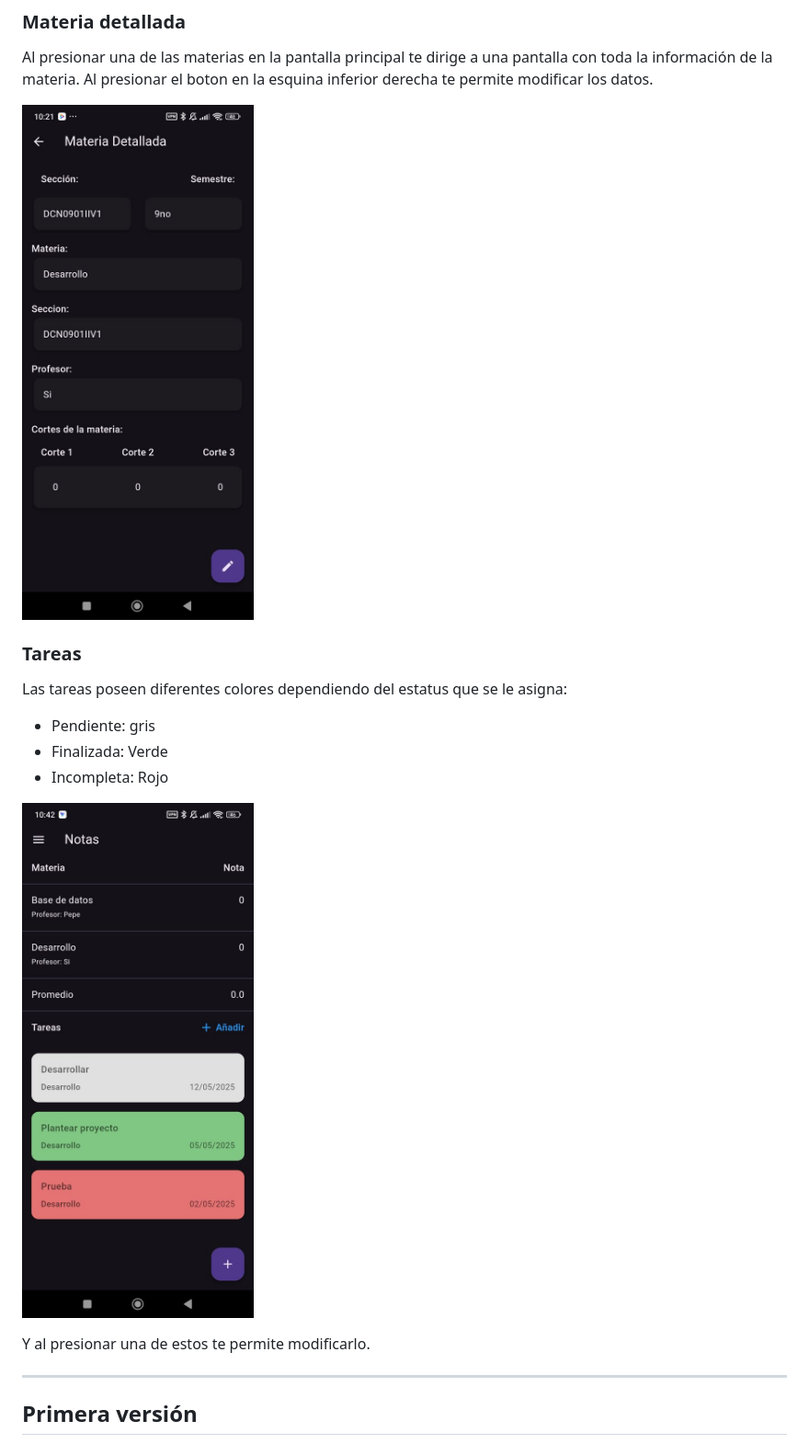
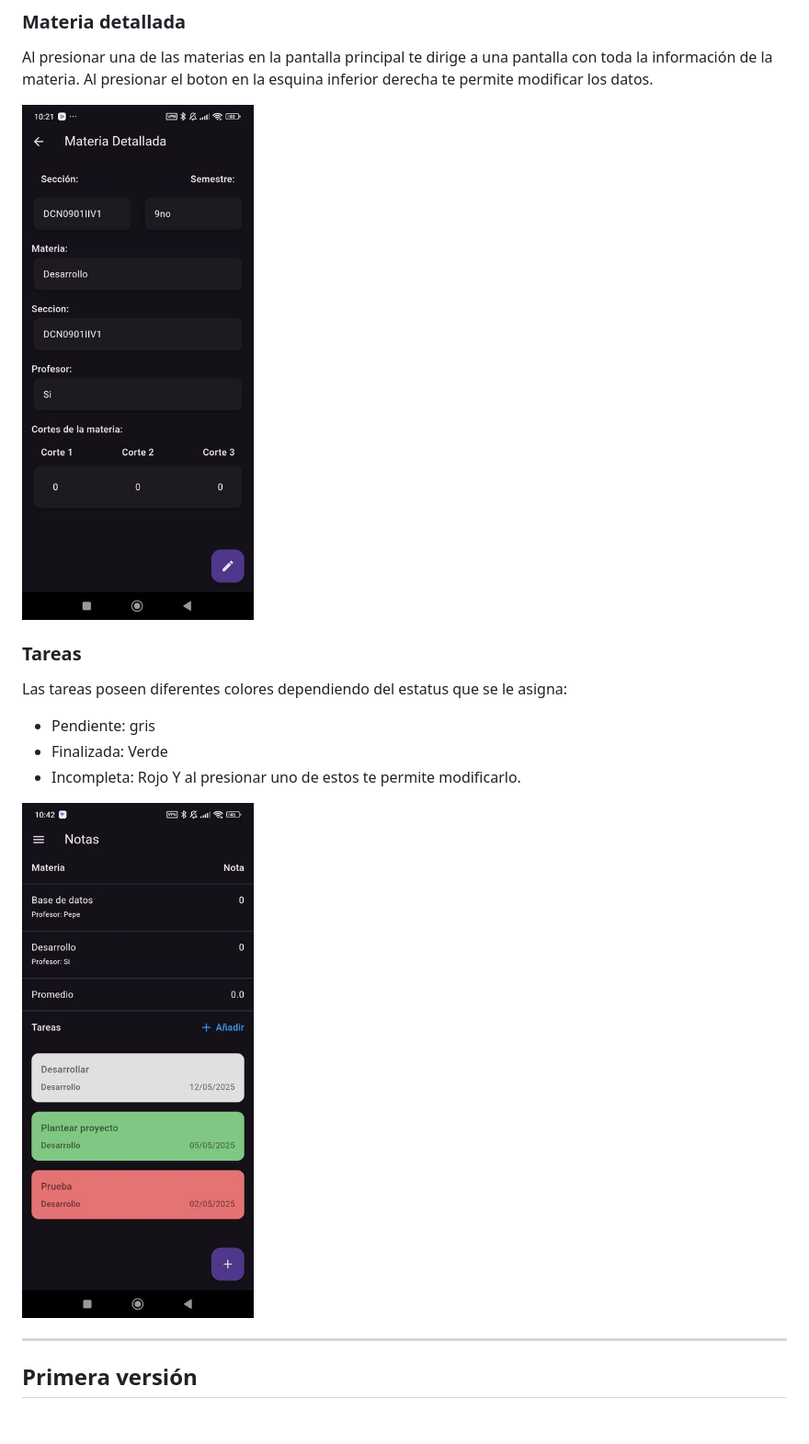
Before and after one commit to 1MrDavid/Control_Semestre, a Markdown page: README.md, the part around one of its changes. Shown at 92% size. Drawn GitHub-style; pictures changed too: doc-media/V3-detalle-materia.jpg, doc-media/V3-tareas.jpg; blank space fills up the shorter version.

```diff
--- a/README.md
+++ b/README.md
@@ -51,10 +51,9 @@ Las tareas poseen diferentes colores dependiendo del estatus que se le asigna:
 - Pendiente: gris
 - Finalizada: Verde
 - Incompleta: Rojo
+Y al presionar uno de estos te permite modificarlo.
 
 ![V3 pantalla principal con tareas](./doc-media/V3-tareas.jpg)
-
-Y al presionar una de estos te permite modificarlo.
 
 ---
 
```
Also changed, not shown: other parts of README.md (+3 -3 lines), doc-media/V3-pantalla-principal.jpg, doc-media/V3-sidebar.jpg.
